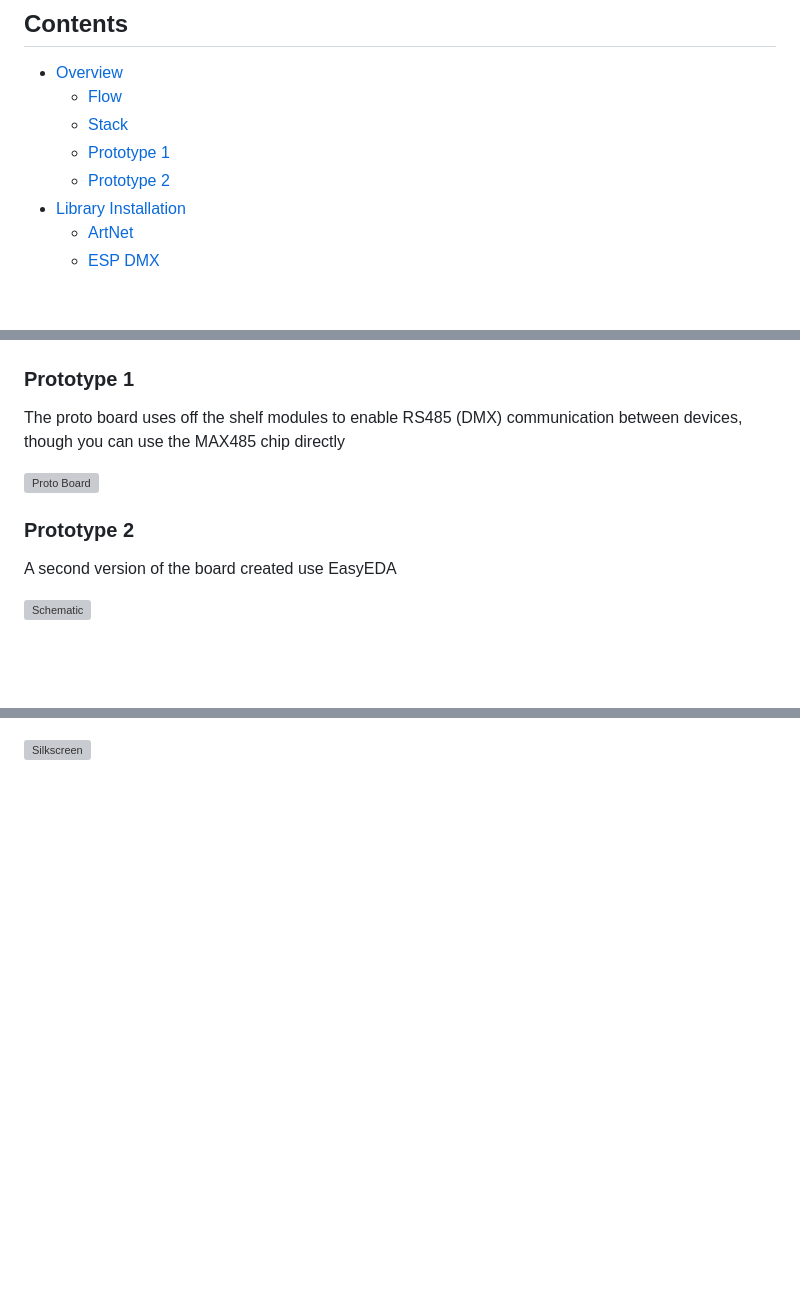
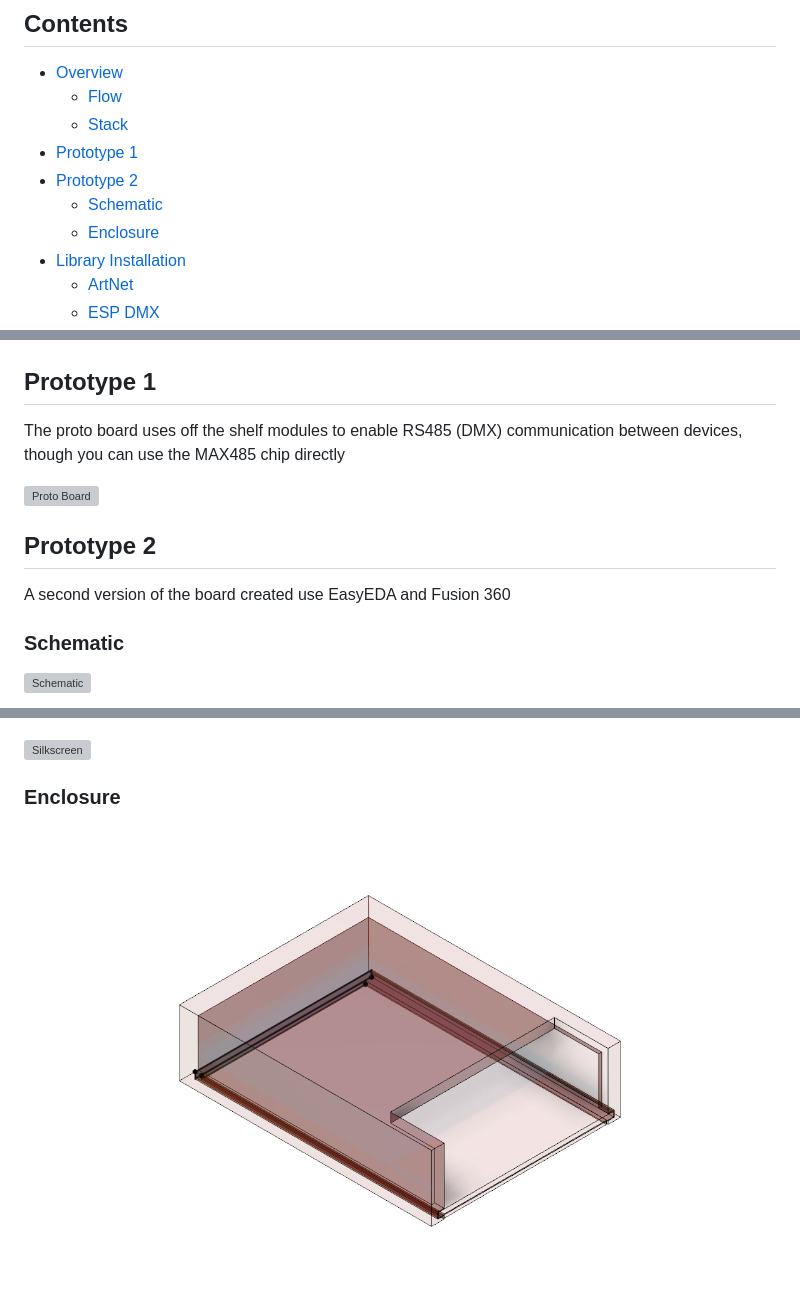
Before and after one commit to chaosloth/Connotron_DMX_Gateway, a Markdown page: README.md, 3 parts joined by grey strips. Rendered like a GitHub page; pictures changed too: Enclosure.png (added); blank space fills up the shorter version; grey boxes are pictures that could not be loaded.

Commit message:
Proto v2 and enclosure

```diff
--- a/README.md
+++ b/README.md
@@ -8,8 +8,10 @@ This project allows for receiving ArtNet messages via WIFI and transmitting ANSI
 - [Overview](#overview)
   - [Flow](#flow)
   - [Stack](#stack)
-  - [Prototype 1](#prototype-1)
-  - [Prototype 2](#prototype-2)
+- [Prototype 1](#prototype-1)
+- [Prototype 2](#prototype-2)
+  - [Schematic](#schematic)
+  - [Enclosure](#enclosure)
 - [Library Installation](#library-installation)
   - [ArtNet](#artnet)
   - [ESP DMX](#esp-dmx)
@@ -33,21 +35,27 @@ All incoming DMX messages are forwarded by default to the DMX Out port unless Ar
 ![Flow](Connotron_DMX_Gateway_Flow.png "Flow")
 
 
-### Prototype 1
+## Prototype 1
 
 The proto board uses off the shelf modules to enable RS485 (DMX) communication between devices, though you can use the MAX485 chip directly
 
 ![Proto Board](ProtoBoard.png "Proto")
 
-### Prototype 2
+## Prototype 2
 
-A second version of the board created use EasyEDA
+A second version of the board created use EasyEDA and Fusion 360
+
+### Schematic
 
 ![Schematic](Schematic.svg "Schematic")
 
 ![3D Render](ProtoBoard2_3D.png "3D Render")
 
 ![Silkscreen](ProtoBoard2.png "Silkscreen")
+
+### Enclosure
+
+![Enclosure](Enclosure.png "Enclosure")
 
 ![Render](Render.png "Render")
 
```
Also changed, not shown: Enclosure/Connotronic Box v2 v4.png (added).
